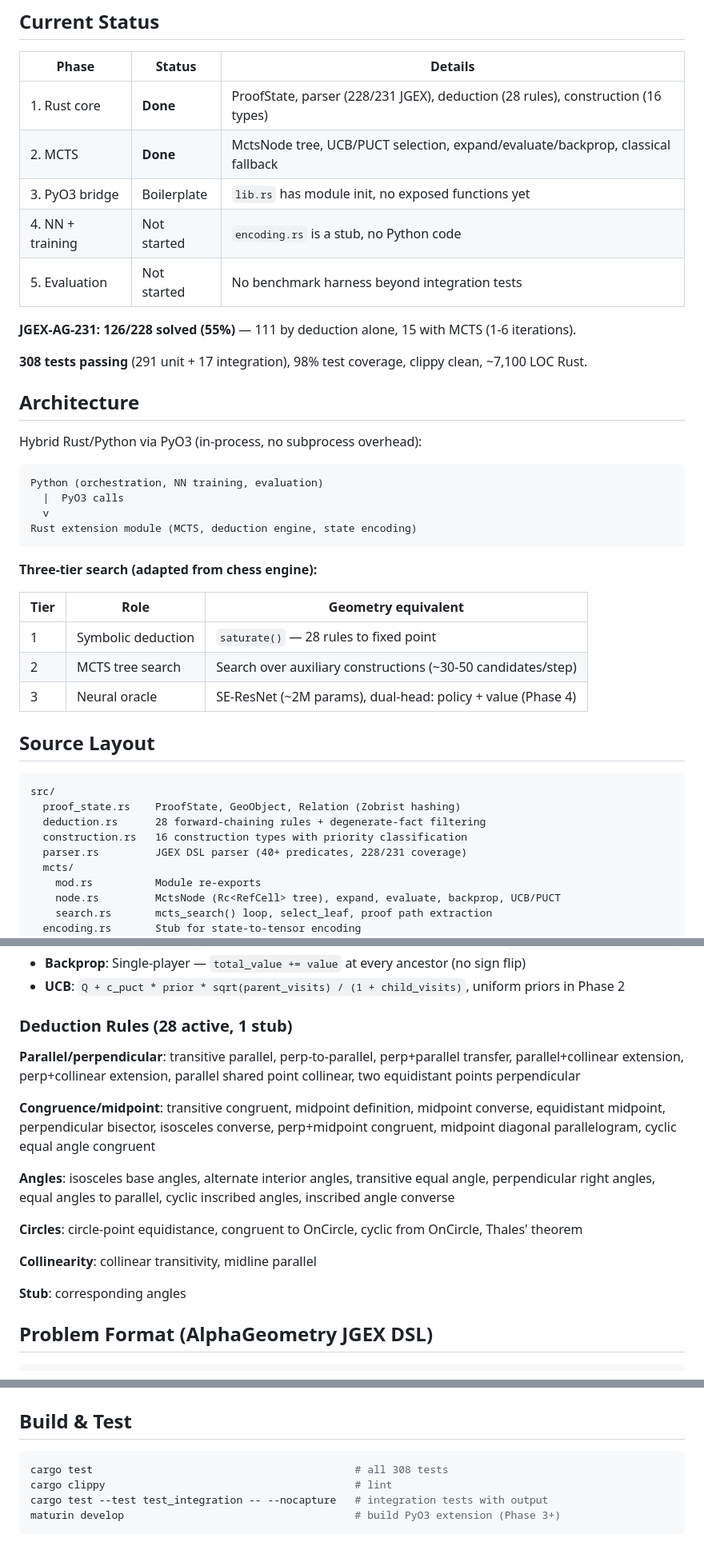
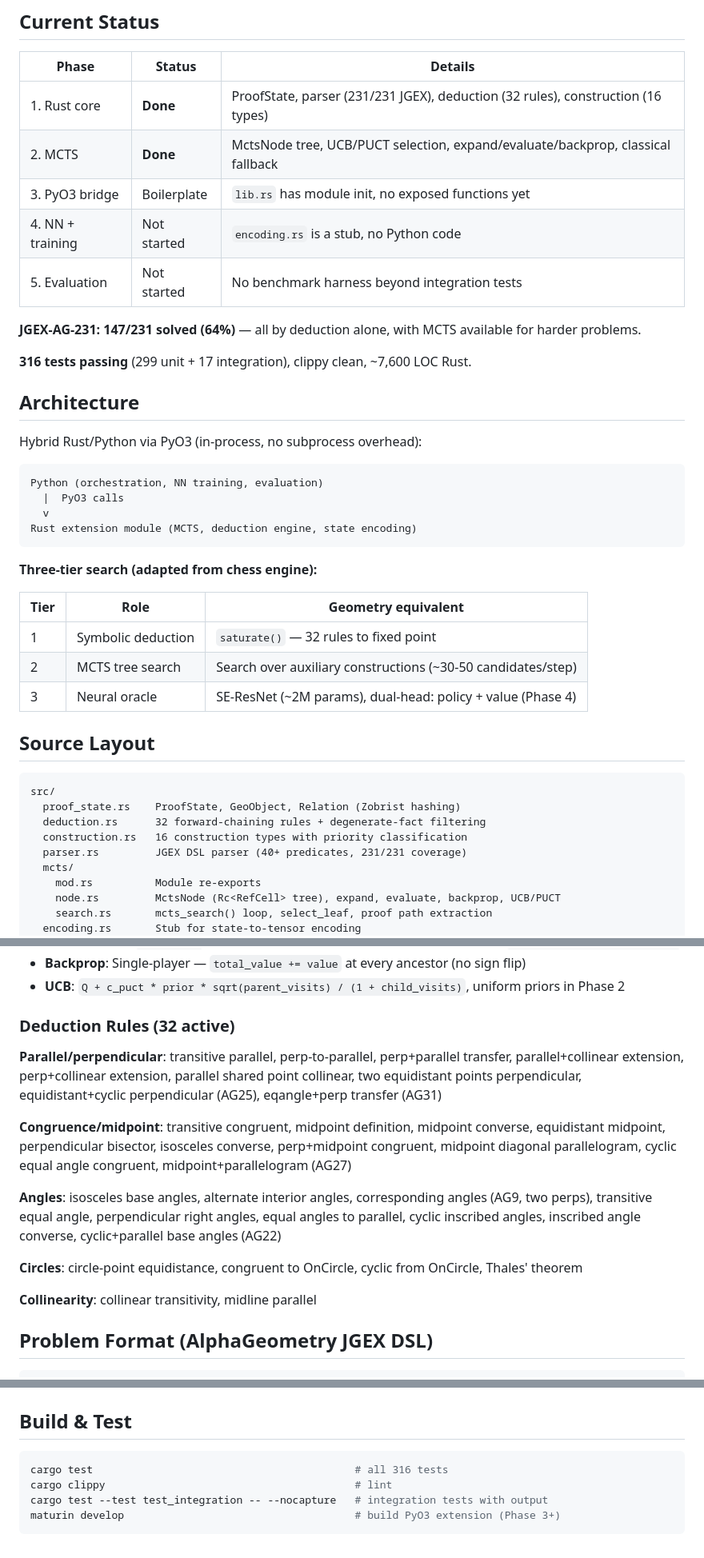
Before and after one commit to aaholmes/geoprover, a Markdown page: README.md, 3 parts joined by grey strips. Shown at 80% size. Drawn GitHub-style.

Commit message:
Update README for 32 rules, 147/231 JGEX solves (64%), 316 tests

````diff
--- a/README.md
+++ b/README.md
@@ -6,15 +6,15 @@ Neurosymbolic geometry theorem prover using a three-tier MCTS architecture adapt
 
 | Phase | Status | Details |
 |-------|--------|---------|
-| 1. Rust core | **Done** | ProofState, parser (228/231 JGEX), deduction (28 rules), construction (16 types) |
+| 1. Rust core | **Done** | ProofState, parser (231/231 JGEX), deduction (32 rules), construction (16 types) |
 | 2. MCTS | **Done** | MctsNode tree, UCB/PUCT selection, expand/evaluate/backprop, classical fallback |
 | 3. PyO3 bridge | Boilerplate | `lib.rs` has module init, no exposed functions yet |
 | 4. NN + training | Not started | `encoding.rs` is a stub, no Python code |
 | 5. Evaluation | Not started | No benchmark harness beyond integration tests |
 
-**JGEX-AG-231: 126/228 solved (55%)** — 111 by deduction alone, 15 with MCTS (1-6 iterations).
+**JGEX-AG-231: 147/231 solved (64%)** — all by deduction alone, with MCTS available for harder problems.
 
-**308 tests passing** (291 unit + 17 integration), 98% test coverage, clippy clean, ~7,100 LOC Rust.
+**316 tests passing** (299 unit + 17 integration), clippy clean, ~7,600 LOC Rust.
 
 ## Architecture
 
@@ -31,7 +31,7 @@ Rust extension module (MCTS, deduction engine, state encoding)
 
 | Tier | Role | Geometry equivalent |
 |------|------|-------------------|
-| 1 | Symbolic deduction | `saturate()` — 28 rules to fixed point |
+| 1 | Symbolic deduction | `saturate()` — 32 rules to fixed point |
 | 2 | MCTS tree search | Search over auxiliary constructions (~30-50 candidates/step) |
 | 3 | Neural oracle | SE-ResNet (~2M params), dual-head: policy + value (Phase 4) |
 
@@ -40,9 +40,9 @@ Rust extension module (MCTS, deduction engine, state encoding)
 ```
 src/
   proof_state.rs    ProofState, GeoObject, Relation (Zobrist hashing)
-  deduction.rs      28 forward-chaining rules + degenerate-fact filtering
+  deduction.rs      32 forward-chaining rules + degenerate-fact filtering
   construction.rs   16 construction types with priority classification
-  parser.rs         JGEX DSL parser (40+ predicates, 228/231 coverage)
+  parser.rs         JGEX DSL parser (40+ predicates, 231/231 coverage)
   mcts/
     mod.rs          Module re-exports
     node.rs         MctsNode (Rc<RefCell> tree), expand, evaluate, backprop, UCB/PUCT
@@ -73,19 +73,17 @@ src/
 - **Backprop**: Single-player — `total_value += value` at every ancestor (no sign flip)
 - **UCB**: `Q + c_puct * prior * sqrt(parent_visits) / (1 + child_visits)`, uniform priors in Phase 2
 
-### Deduction Rules (28 active, 1 stub)
+### Deduction Rules (32 active)
 
-**Parallel/perpendicular**: transitive parallel, perp-to-parallel, perp+parallel transfer, parallel+collinear extension, perp+collinear extension, parallel shared point collinear, two equidistant points perpendicular
+**Parallel/perpendicular**: transitive parallel, perp-to-parallel, perp+parallel transfer, parallel+collinear extension, perp+collinear extension, parallel shared point collinear, two equidistant points perpendicular, equidistant+cyclic perpendicular (AG25), eqangle+perp transfer (AG31)
 
-**Congruence/midpoint**: transitive congruent, midpoint definition, midpoint converse, equidistant midpoint, perpendicular bisector, isosceles converse, perp+midpoint congruent, midpoint diagonal parallelogram, cyclic equal angle congruent
+**Congruence/midpoint**: transitive congruent, midpoint definition, midpoint converse, equidistant midpoint, perpendicular bisector, isosceles converse, perp+midpoint congruent, midpoint diagonal parallelogram, cyclic equal angle congruent, midpoint+parallelogram (AG27)
 
-**Angles**: isosceles base angles, alternate interior angles, transitive equal angle, perpendicular right angles, equal angles to parallel, cyclic inscribed angles, inscribed angle converse
+**Angles**: isosceles base angles, alternate interior angles, corresponding angles (AG9, two perps), transitive equal angle, perpendicular right angles, equal angles to parallel, cyclic inscribed angles, inscribed angle converse, cyclic+parallel base angles (AG22)
 
 **Circles**: circle-point equidistance, congruent to OnCircle, cyclic from OnCircle, Thales' theorem
 
 **Collinearity**: collinear transitivity, midline parallel
-
-**Stub**: corresponding angles
 
 ## Problem Format (AlphaGeometry JGEX DSL)
 
@@ -103,7 +101,7 @@ a b c = triangle; h = on_tline b a c, on_tline c a b ? perp a h b c
 ## Build & Test
 
 ```bash
-cargo test                                          # all 308 tests
+cargo test                                          # all 316 tests
 cargo clippy                                        # lint
 cargo test --test test_integration -- --nocapture   # integration tests with output
 maturin develop                                     # build PyO3 extension (Phase 3+)
````
